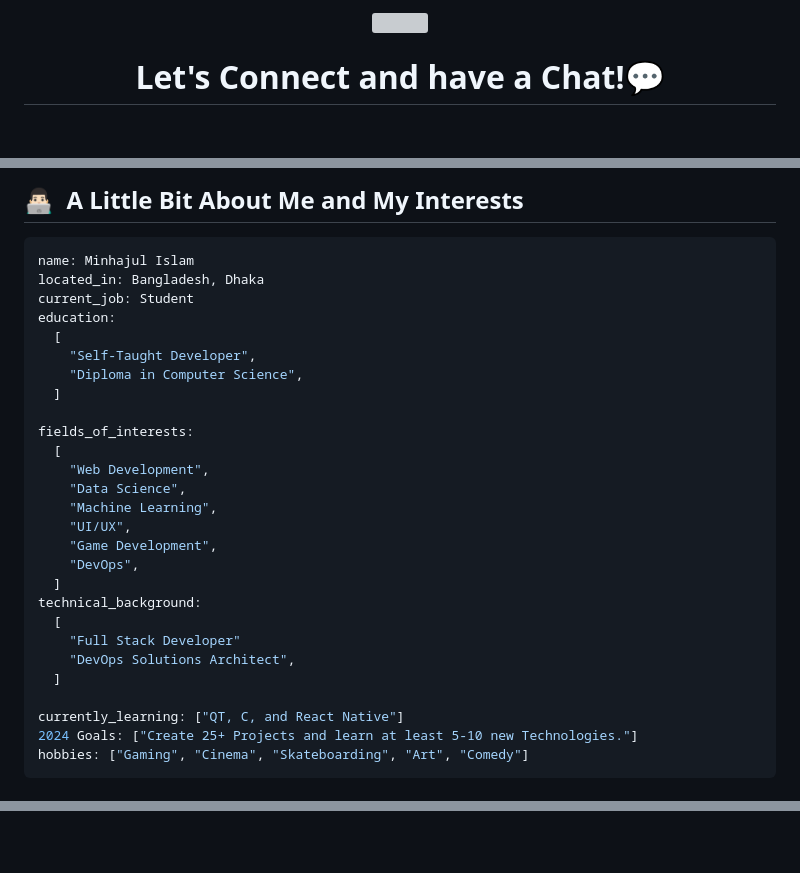
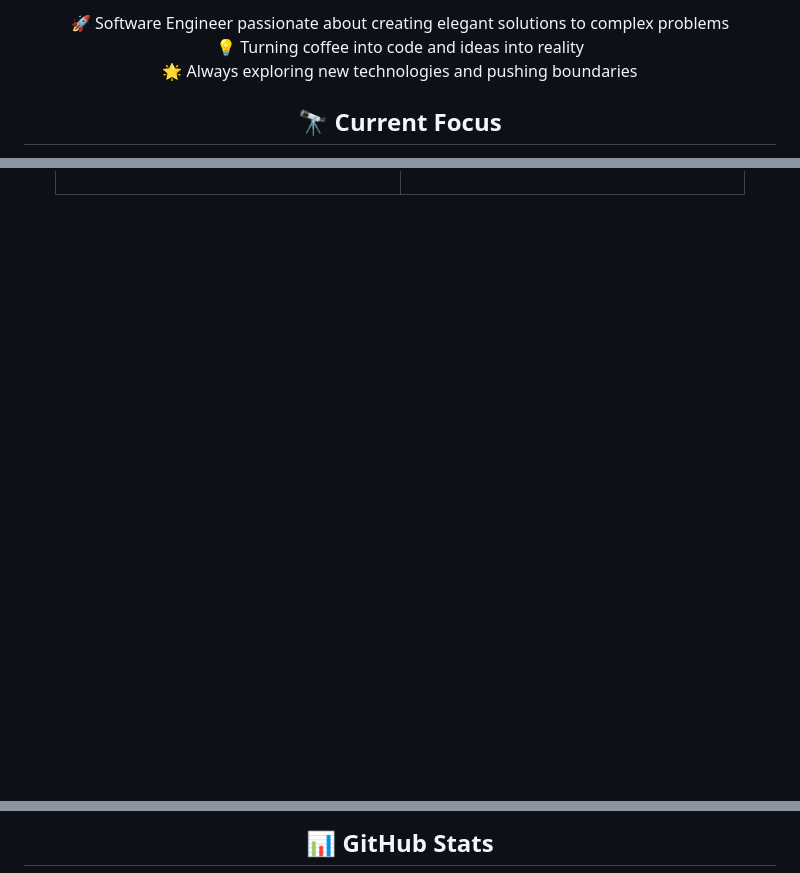
Before and after one commit to xspoilt-dev/xspoilt-dev, a Markdown page: readme.md, 3 parts joined by grey strips. Drawn GitHub-style; blank space fills up the shorter version; grey boxes are pictures that could not be loaded.

````diff
--- a/readme.md
+++ b/readme.md
@@ -1,9 +10,11 @@
 <p align="center">
-  <img src="https://capsule-render.vercel.app/api?type=waving&color=gradient&text=Hello!&height=100&section=header"/>
+  🚀 Software Engineer passionate about creating elegant solutions to complex problems
+  <br>
+  💡 Turning coffee into code and ideas into reality
+  <br>
+  🌟 Always exploring new technologies and pushing boundaries
 </p>
 
-<h1 align="center">
-  Let's Connect and have a Chat!💬
-</h1>
-
+<!-- Current Focus -->
+<h2 align="center">🔭 Current Focus</h2>
 <p align="center">
@@ -26,33 +52 @@
 
-<h2> 👨🏻‍💻 &nbsp;A Little Bit About Me and My Interests</h2>
-
-```yaml
-name: Minhajul Islam
-located_in: Bangladesh, Dhaka
-current_job: Student
-education:
-  [
-    "Self-Taught Developer",
-    "Diploma in Computer Science",
-  ]
-
-fields_of_interests:
-  [
-    "Web Development",
-    "Data Science",
-    "Machine Learning",
-    "UI/UX",
-    "Game Development",
-    "DevOps",
-  ]
-technical_background:
-  [
-    "Full Stack Developer"
-    "DevOps Solutions Architect",
-  ]
-
-currently_learning: ["QT, C, and React Native"]
-2024 Goals: ["Create 25+ Projects and learn at least 5-10 new Technologies."]
-hobbies: ["Gaming", "Cinema", "Skateboarding", "Art", "Comedy"]
-```
-
@@ -87 +83,3 @@ hobbies: ["Gaming", "Cinema", "Skateboarding", "Art", "Comedy"]
+<!-- GitHub Stats -->
+<h2 align="center">📊 GitHub Stats</h2>
 <p align="center">
````
Also changed, not shown: other parts of readme.md (+99 -41 lines).
